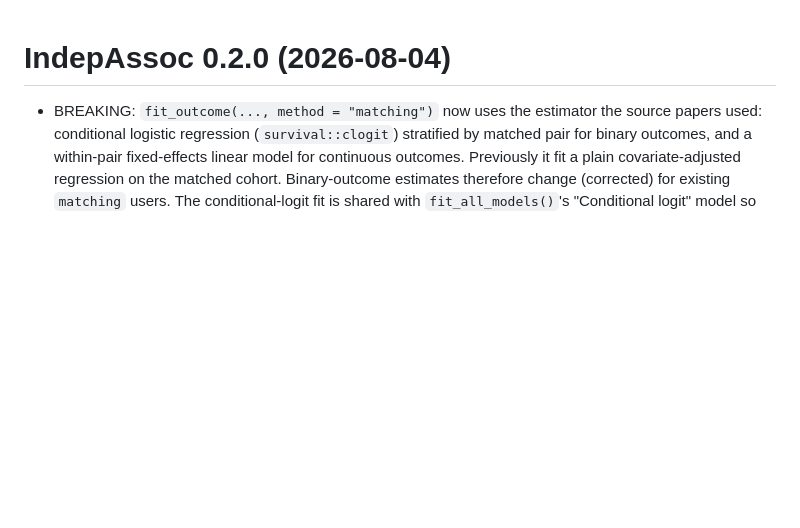
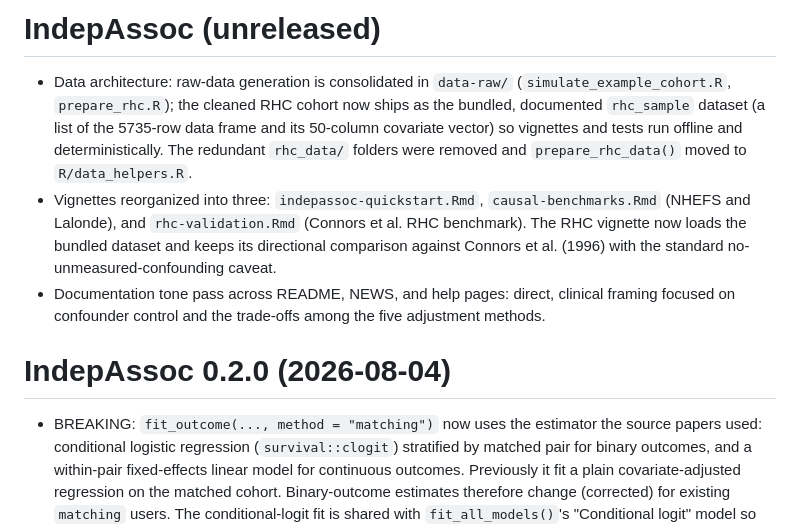
Before and after one commit to mostafa-abbas/IndepAssoc, a Markdown page: NEWS.md, the part around the change. Drawn GitHub-style; blank space fills up the shorter version.

Commit message:
docs: tone pass and NEWS entry for data architecture and vignette reorganization

```diff
--- a/NEWS.md
+++ b/NEWS.md
@@ -1,3 +1,20 @@
+# IndepAssoc (unreleased)
+
+* Data architecture: raw-data generation is consolidated in `data-raw/`
+  (`simulate_example_cohort.R`, `prepare_rhc.R`); the cleaned RHC cohort now
+  ships as the bundled, documented `rhc_sample` dataset (a list of the 5735-row
+  data frame and its 50-column covariate vector) so vignettes and tests run
+  offline and deterministically. The redundant `rhc_data/` folders were
+  removed and `prepare_rhc_data()` moved to `R/data_helpers.R`.
+* Vignettes reorganized into three: `indepassoc-quickstart.Rmd`,
+  `causal-benchmarks.Rmd` (NHEFS and Lalonde), and `rhc-validation.Rmd`
+  (Connors et al. RHC benchmark). The RHC vignette now loads the bundled
+  dataset and keeps its directional comparison against Connors et al. (1996)
+  with the standard no-unmeasured-confounding caveat.
+* Documentation tone pass across README, NEWS, and help pages: direct,
+  clinical framing focused on confounder control and the trade-offs among
+  the five adjustment methods.
+
 # IndepAssoc 0.2.0 (2026-08-04)
 
 * BREAKING: `fit_outcome(..., method = "matching")` now uses the estimator the
```
